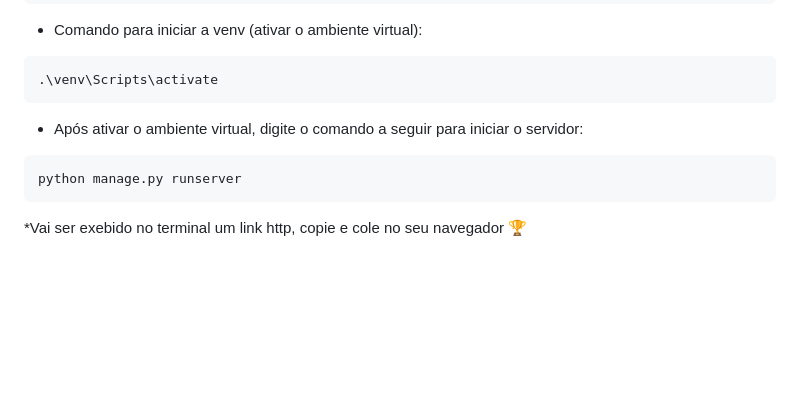
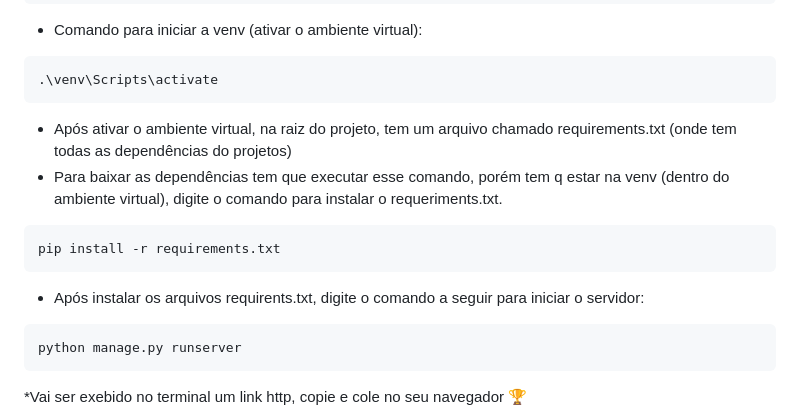
Before and after one commit to VitorAntonioKuhnen/Ponto_Seguro, a Markdown page: README.md, the part around one of its changes. GitHub-like rendering; blank space fills up the shorter version.

```diff
--- a/README.md
+++ b/README.md
@@ -148,8 +153,14 @@ python -m venv venv
 .\venv\Scripts\activate
 ~~~
 
+* Após ativar o ambiente virtual, na raiz do projeto, tem um arquivo chamado requirements.txt (onde tem todas as dependências do projetos)
+* Para baixar as dependências tem que executar esse comando, porém tem q estar na venv (dentro do ambiente virtual), digite o comando para instalar o requeriments.txt.
 
-* Após ativar o ambiente virtual, digite o comando a seguir para iniciar o servidor:
+~~~
+pip install -r requirements.txt
+~~~
+
+* Após instalar os arquivos requirents.txt, digite o comando a seguir para iniciar o servidor:
 
 ~~~
 python manage.py runserver
```
Also changed, not shown: other parts of README.md (+5 -0 lines).
